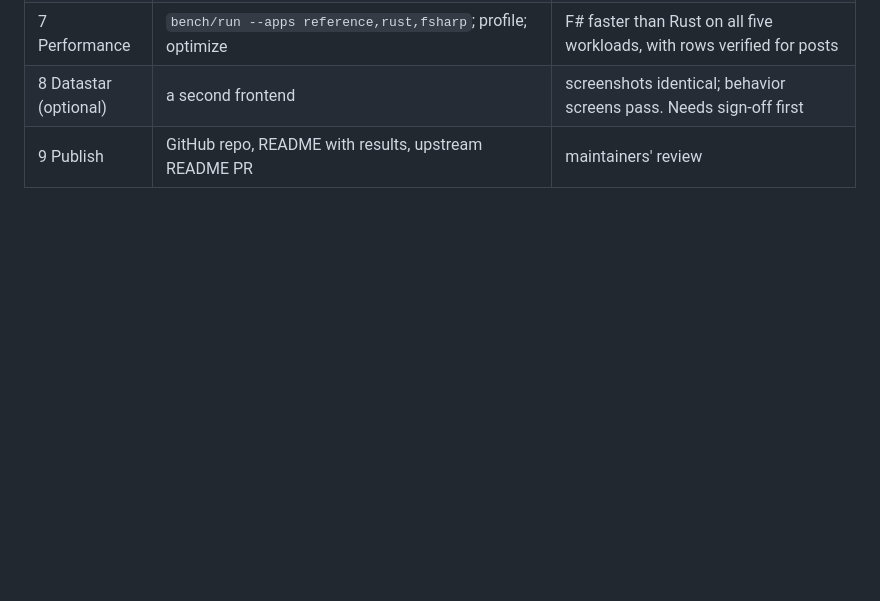
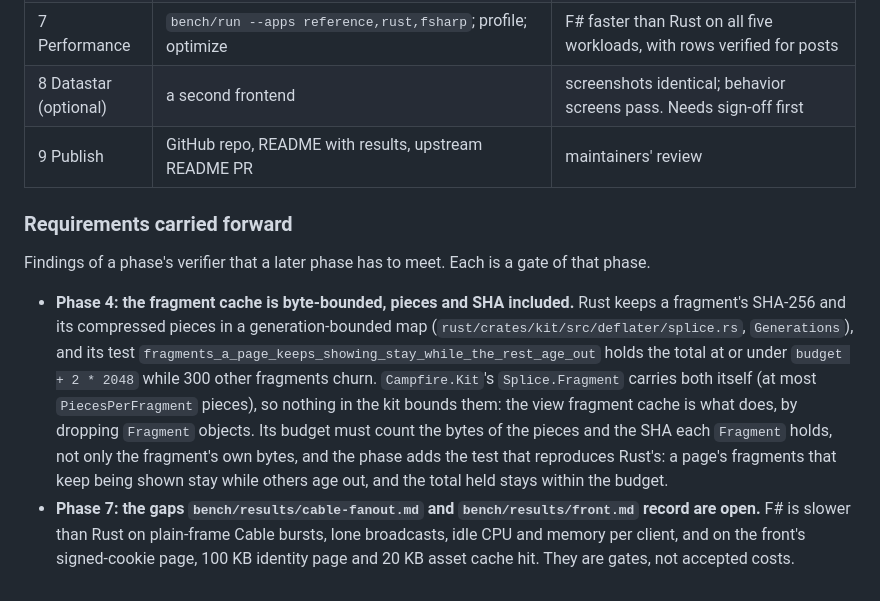
Before and after one commit to ckluis/once-campfire-fSharp, a Markdown page: plans/fsharp-port.md, the part around the change. Rendered like a GitHub page; blank space fills up the shorter version.

Commit message:
Record what the signed-cookie gap is, and the Phase 4 and 7 requirements the verifier's findings leave
Co-Authored-By: Claude Opus 5.5 <noreply@anthropic.com>

```diff
--- a/plans/fsharp-port.md
+++ b/plans/fsharp-port.md
@@ -73,3 +73,19 @@ findings are fixed.
 | 7 Performance | `bench/run --apps reference,rust,fsharp`; profile; optimize | F# faster than Rust on all five workloads, with rows verified for posts |
 | 8 Datastar (optional) | a second frontend | screenshots identical; behavior screens pass. Needs sign-off first |
 | 9 Publish | GitHub repo, README with results, upstream README PR | maintainers' review |
+
+### Requirements carried forward
+
+Findings of a phase's verifier that a later phase has to meet. Each is a gate of that phase.
+
+- **Phase 4: the fragment cache is byte-bounded, pieces and SHA included.** Rust keeps a fragment's SHA-256 and
+  its compressed pieces in a generation-bounded map (`rust/crates/kit/src/deflater/splice.rs`, `Generations`),
+  and its test `fragments_a_page_keeps_showing_stay_while_the_rest_age_out` holds the total at or under
+  `budget + 2 * 2048` while 300 other fragments churn. `Campfire.Kit`'s `Splice.Fragment` carries both itself
+  (at most `PiecesPerFragment` pieces), so nothing in the kit bounds them: the view fragment cache is what does,
+  by dropping `Fragment` objects. Its budget must count the bytes of the pieces and the SHA each `Fragment`
+  holds, not only the fragment's own bytes, and the phase adds the test that reproduces Rust's: a page's
+  fragments that keep being shown stay while others age out, and the total held stays within the budget.
+- **Phase 7: the gaps `bench/results/cable-fanout.md` and `bench/results/front.md` record are open.** F# is slower
+  than Rust on plain-frame Cable bursts, lone broadcasts, idle CPU and memory per client, and on the front's
+  signed-cookie page, 100 KB identity page and 20 KB asset cache hit. They are gates, not accepted costs.
```
Also changed, not shown: bench/results/front.md (+5 -0 lines).
